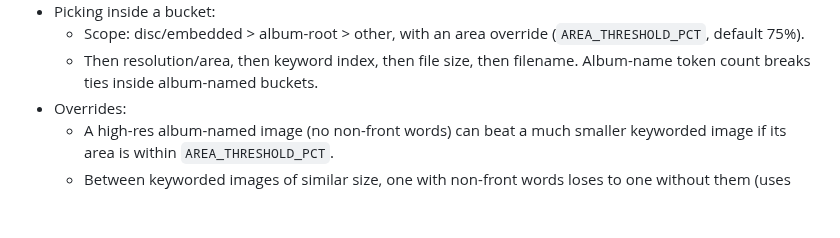
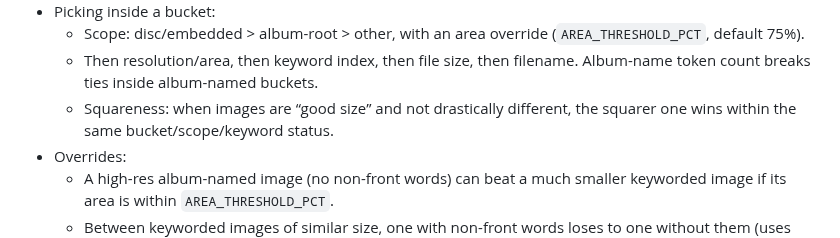
Before and after one commit to julienmn/mpv-music-wrapper, a Markdown page: README.md, the part around the change. GitHub-like rendering; blank space fills up the shorter version.

Commit message:
Document squareness tie-break in cover selection

```diff
--- a/README.md
+++ b/README.md
@@ -69,6 +69,7 @@ play_album /path/to/album
 - Picking inside a bucket:
   - Scope: disc/embedded > album-root > other, with an area override (`AREA_THRESHOLD_PCT`, default 75%).
   - Then resolution/area, then keyword index, then file size, then filename. Album-name token count breaks ties inside album-named buckets.
+  - Squareness: when images are “good size” and not drastically different, the squarer one wins within the same bucket/scope/keyword status.
 - Overrides:
   - A high-res album-named image (no non-front words) can beat a much smaller keyworded image if its area is within `AREA_THRESHOLD_PCT`.
   - Between keyworded images of similar size, one with non-front words loses to one without them (uses the same area threshold).
```
